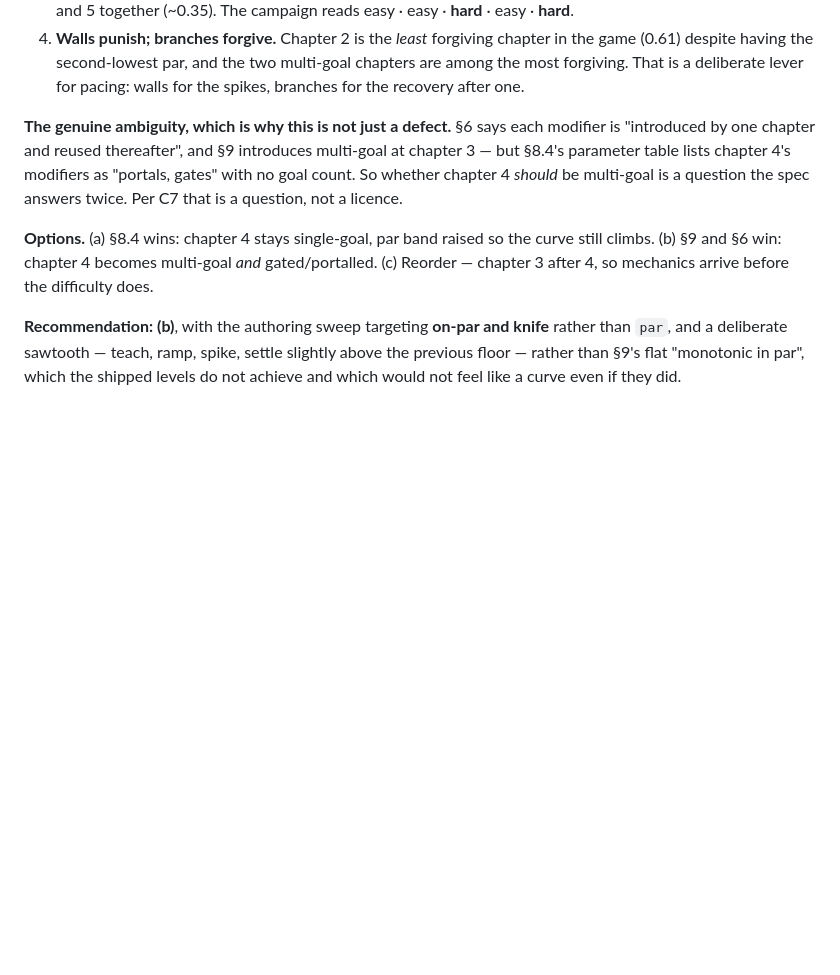
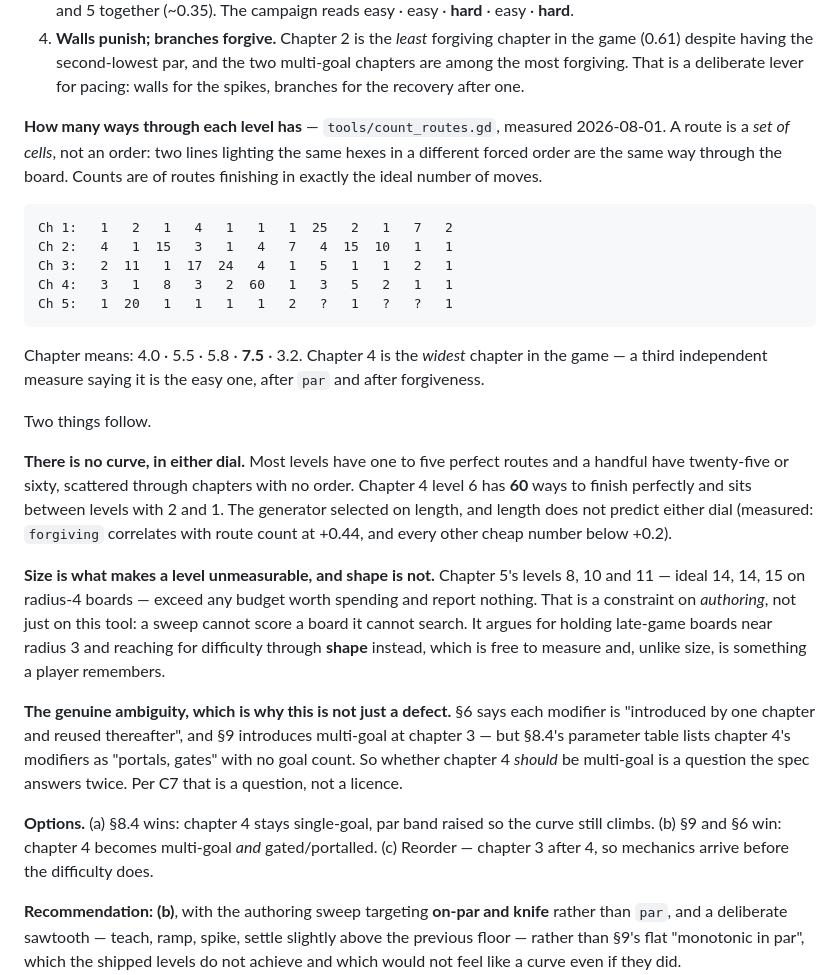
Before and after one commit to iszlai/hex-game, a Markdown page: hexflow/docs/DESIGN-GAPS.md, the part around the change. GitHub-like rendering; blank space fills up the shorter version.

Commit message:
Record how many ways through each of the 60 levels has
Three independent measures now say the same thing about chapter 4 — length,
forgiveness, and now the count of perfect routes, where it is the *widest*
chapter in the game at 7.5 against a campaign average near 5.

The more useful finding is that neither dial has a curve at all. Most levels
have one to five perfect routes; a handful have twenty-five or sixty; and they
are scattered through the chapters in no order. Chapter 4 level 6 has sixty
ways to finish perfectly and sits between levels with two and one. That is what
selecting candidates by length produces, and length predicts neither dial —
the best correlation any cheap number manages against route count is +0.44.

One constraint fell out of the measuring that changes what re-authoring should
aim for. Chapter 5's three largest boards cannot be searched inside any budget
worth spending, so a sweep cannot score them either. Size is what makes a level
unmeasurable; shape is not. That argues for holding the late boards near
radius 3 and reaching for difficulty through shape instead — which is free to
measure, and which a player can actually remember afterwards.

Co-Authored-By: Claude Opus 5 <noreply@anthropic.com>

````diff
--- a/hexflow/docs/DESIGN-GAPS.md
+++ b/hexflow/docs/DESIGN-GAPS.md
@@ -114,6 +114,35 @@ exactly one option keeps par alive.
 4. **Walls punish; branches forgive.** Chapter 2 is the *least* forgiving chapter in the game (0.61)
    despite having the second-lowest par, and the two multi-goal chapters are among the most forgiving.
    That is a deliberate lever for pacing: walls for the spikes, branches for the recovery after one.
+
+**How many ways through each level has** — `tools/count_routes.gd`, measured 2026-08-01. A route is
+a *set of cells*, not an order: two lines lighting the same hexes in a different forced order are the
+same way through the board. Counts are of routes finishing in exactly the ideal number of moves.
+
+```
+Ch 1:   1   2   1   4   1   1   1  25   2   1   7   2
+Ch 2:   4   1  15   3   1   4   7   4  15  10   1   1
+Ch 3:   2  11   1  17  24   4   1   5   1   1   2   1
+Ch 4:   3   1   8   3   2  60   1   3   5   2   1   1
+Ch 5:   1  20   1   1   1   1   2   ?   1   ?   ?   1
+```
+
+Chapter means: 4.0 · 5.5 · 5.8 · **7.5** · 3.2. Chapter 4 is the *widest* chapter in the game — a
+third independent measure saying it is the easy one, after `par` and after forgiveness.
+
+Two things follow.
+
+**There is no curve, in either dial.** Most levels have one to five perfect routes and a handful have
+twenty-five or sixty, scattered through chapters with no order. Chapter 4 level 6 has **60** ways to
+finish perfectly and sits between levels with 2 and 1. The generator selected on length, and length
+does not predict either dial (measured: `forgiving` correlates with route count at +0.44, and every
+other cheap number below +0.2).
+
+**Size is what makes a level unmeasurable, and shape is not.** Chapter 5's levels 8, 10 and 11 —
+ideal 14, 14, 15 on radius-4 boards — exceed any budget worth spending and report nothing. That is a
+constraint on *authoring*, not just on this tool: a sweep cannot score a board it cannot search. It
+argues for holding late-game boards near radius 3 and reaching for difficulty through **shape**
+instead, which is free to measure and, unlike size, is something a player remembers.
 
 **The genuine ambiguity, which is why this is not just a defect.** §6 says each modifier is
 "introduced by one chapter and reused thereafter", and §9 introduces multi-goal at chapter 3 — but
````
